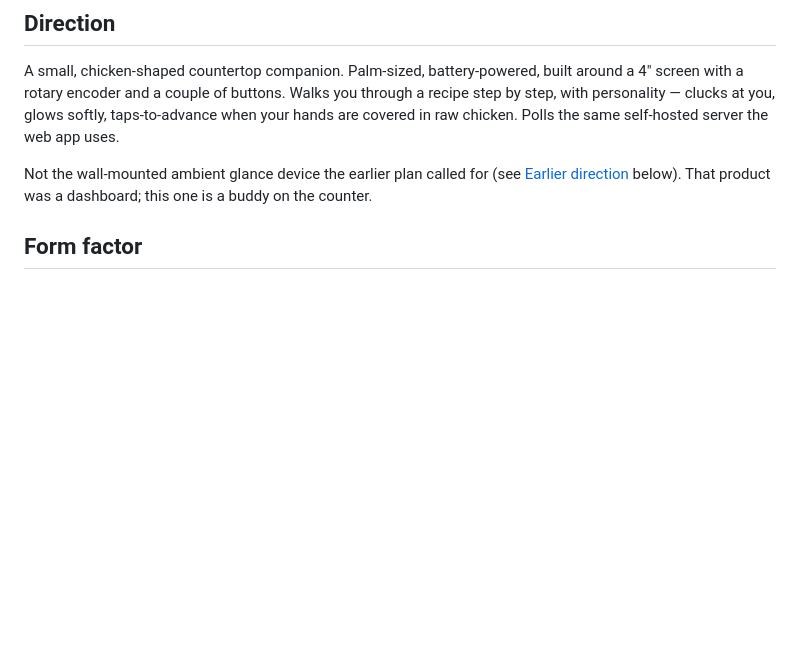
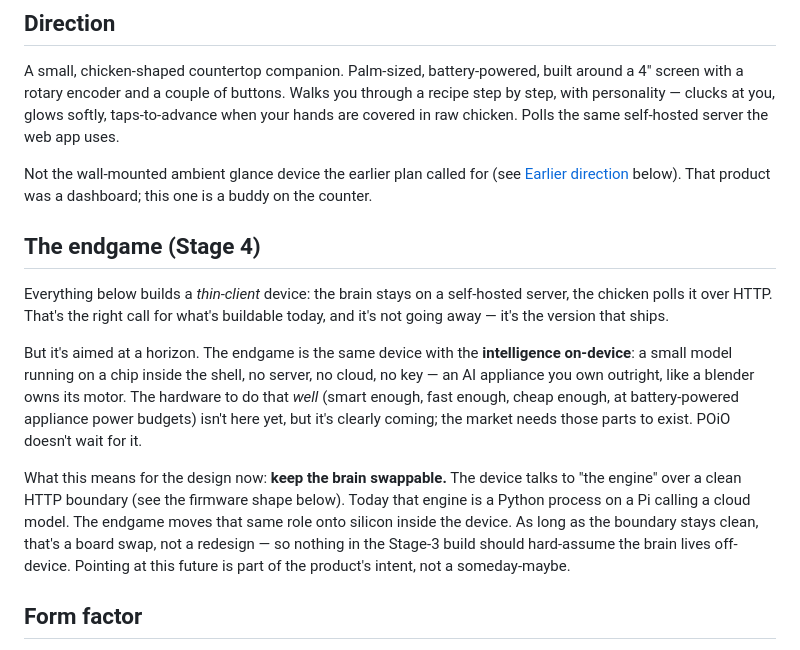
Before and after one commit to JaimeOrtegaxyz/POiO, a Markdown page: hardware/PLAN.md, the part around the change. Drawn GitHub-style; blank space fills up the shorter version.

```diff
--- a/hardware/PLAN.md
+++ b/hardware/PLAN.md
@@ -7,6 +7,14 @@ Notes and plan for running POiO on a physical device in the kitchen.
 A small, chicken-shaped countertop companion. Palm-sized, battery-powered, built around a 4" screen with a rotary encoder and a couple of buttons. Walks you through a recipe step by step, with personality — clucks at you, glows softly, taps-to-advance when your hands are covered in raw chicken. Polls the same self-hosted server the web app uses.
 
 Not the wall-mounted ambient glance device the earlier plan called for (see [Earlier direction](#earlier-direction-archived) below). That product was a dashboard; this one is a buddy on the counter.
+
+## The endgame (Stage 4)
+
+Everything below builds a *thin-client* device: the brain stays on a self-hosted server, the chicken polls it over HTTP. That's the right call for what's buildable today, and it's not going away — it's the version that ships.
+
+But it's aimed at a horizon. The endgame is the same device with the **intelligence on-device**: a small model running on a chip inside the shell, no server, no cloud, no key — an AI appliance you own outright, like a blender owns its motor. The hardware to do that *well* (smart enough, fast enough, cheap enough, at battery-powered appliance power budgets) isn't here yet, but it's clearly coming; the market needs those parts to exist. POiO doesn't wait for it.
+
+What this means for the design now: **keep the brain swappable.** The device talks to "the engine" over a clean HTTP boundary (see the firmware shape below). Today that engine is a Python process on a Pi calling a cloud model. The endgame moves that same role onto silicon inside the device. As long as the boundary stays clean, that's a board swap, not a redesign — so nothing in the Stage-3 build should hard-assume the brain lives off-device. Pointing at this future is part of the product's intent, not a someday-maybe.
 
 ## Form factor
 
```
Also changed, not shown: README.md (+21 -1 lines).
